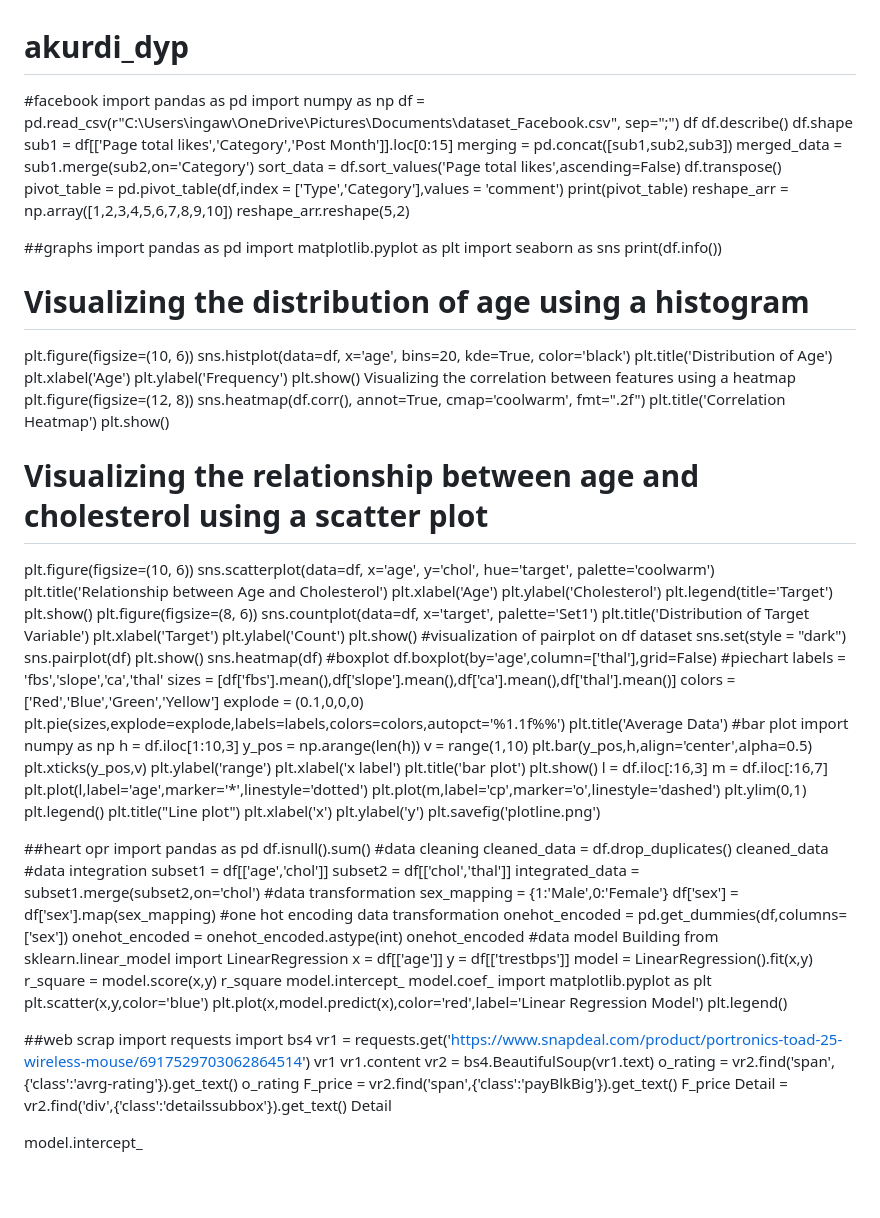
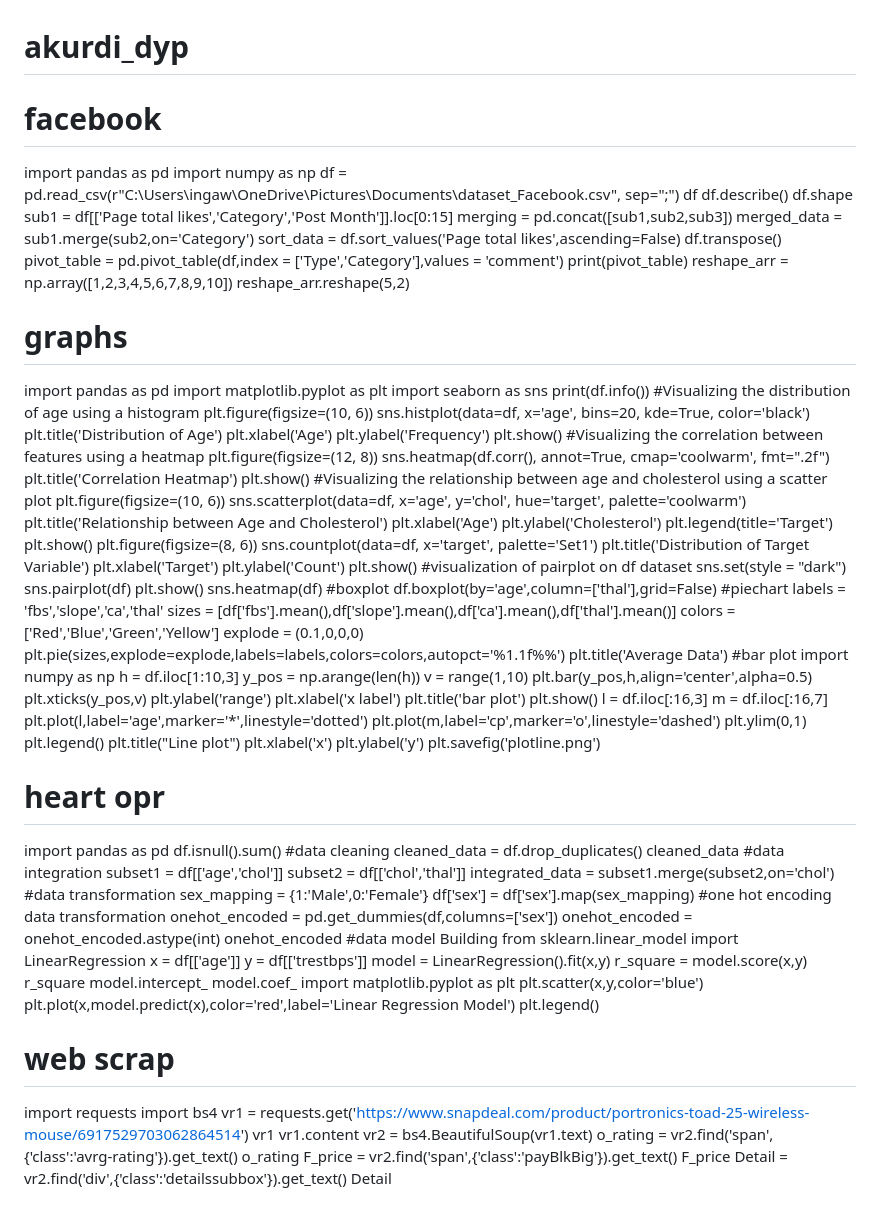
Before and after one commit to shubhamingawale/akurdi_dyp, a Markdown page: README.md, the part around the change. GitHub-like rendering.

```diff
--- a/README.md
+++ b/README.md
@@ -1,5 +1,5 @@
 # akurdi_dyp
-#facebook
+# facebook
 import pandas as pd
 import numpy as np
 df = pd.read_csv(r"C:\Users\ingaw\OneDrive\Pictures\Documents\dataset_Facebook.csv", sep=";")
@@ -16,24 +16,24 @@ print(pivot_table)
 reshape_arr = np.array([1,2,3,4,5,6,7,8,9,10])
 reshape_arr.reshape(5,2)
 
-##graphs
+# graphs
 import pandas as pd
 import matplotlib.pyplot as plt
 import seaborn as sns
 print(df.info())
-# Visualizing the distribution of age using a histogram
+#Visualizing the distribution of age using a histogram
 plt.figure(figsize=(10, 6))
 sns.histplot(data=df, x='age', bins=20, kde=True, color='black')
 plt.title('Distribution of Age')
 plt.xlabel('Age')
 plt.ylabel('Frequency')
 plt.show()
- Visualizing the correlation between features using a heatmap
+#Visualizing the correlation between features using a heatmap
 plt.figure(figsize=(12, 8))
 sns.heatmap(df.corr(), annot=True, cmap='coolwarm', fmt=".2f")
 plt.title('Correlation Heatmap')
 plt.show()
-# Visualizing the relationship between age and cholesterol using a scatter plot
+#Visualizing the relationship between age and cholesterol using a scatter plot
 plt.figure(figsize=(10, 6))
 sns.scatterplot(data=df, x='age', y='chol', hue='target', palette='coolwarm')
 plt.title('Relationship between Age and Cholesterol')
@@ -84,7 +84,7 @@ plt.ylabel('y')
 plt.savefig('plotline.png')
 
 
-##heart opr
+# heart opr
 import pandas as pd
 df.isnull().sum()
 #data cleaning
@@ -116,7 +116,7 @@ plt.plot(x,model.predict(x),color='red',label='Linear Regression Model')
 plt.legend()
 
 
-##web scrap
+# web scrap
 import requests
 import bs4
 vr1 = requests.get('https://www.snapdeal.com/product/portronics-toad-25-wireless-mouse/6917529703062864514')
@@ -129,5 +129,3 @@ F_price = vr2.find('span',{'class':'payBlkBig'}).get_text()
 F_price
 Detail = vr2.find('div',{'class':'detailssubbox'}).get_text()
 Detail
-
-model.intercept_
```
